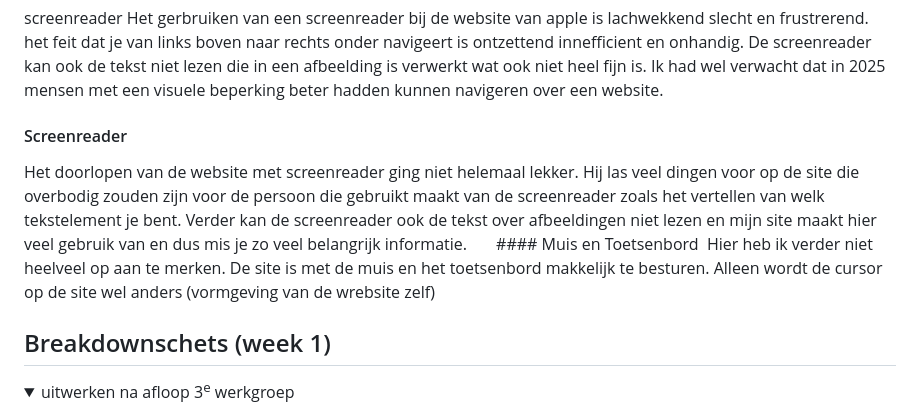
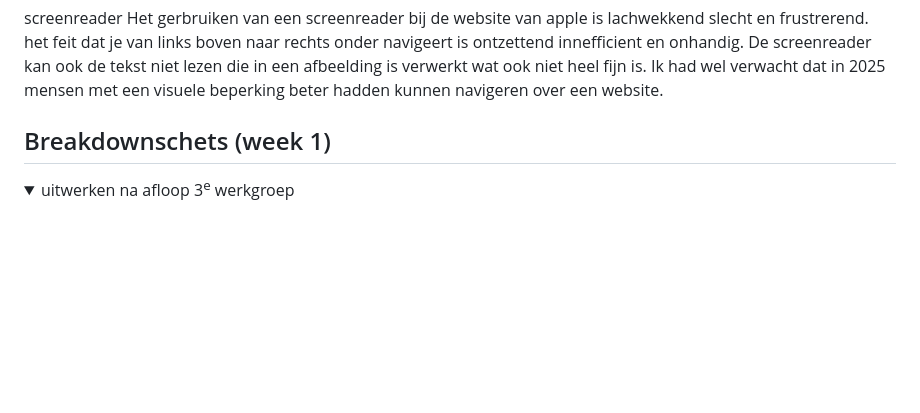
Before and after one commit to swagswagdabdab/Blok-web, a Markdown page: README.md, the part around the change. GitHub-like rendering; folded sections open; blank space fills up the shorter version.

```diff
--- a/README.md
+++ b/README.md
@@ -71,13 +71,6 @@ Het gerbruiken van een screenreader bij de website van apple is lachwekkend slec
 
 </details>
 
-
-#### Screenreader
-Het doorlopen van de website met screenreader ging niet helemaal lekker. Hij las veel dingen voor op de site die overbodig zouden zijn voor de persoon die gebruikt maakt van de screenreader zoals het vertellen van welk tekstelement je bent. Verder kan de screenreader ook de tekst over afbeeldingen niet lezen en mijn site maakt hier veel gebruik van en dus mis je zo veel belangrijk informatie.
-
-
-  #### Muis en Toetsenbord
-Hier heb ik verder niet heelveel op aan te merken. De site is met de muis en het toetsenbord makkelijk te besturen. Alleen wordt de cursor op de site wel anders (vormgeving van de wrebsite zelf)
 
 
 
```
